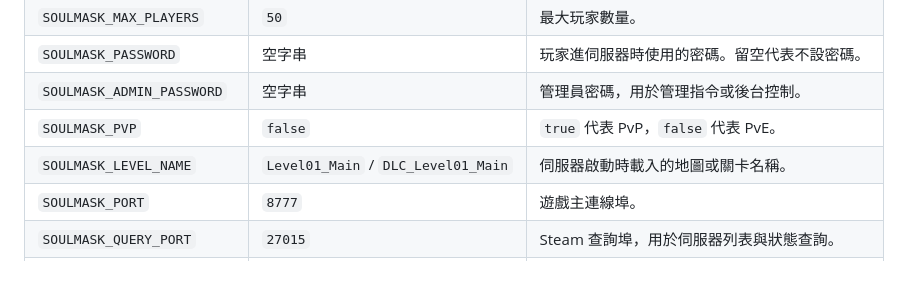
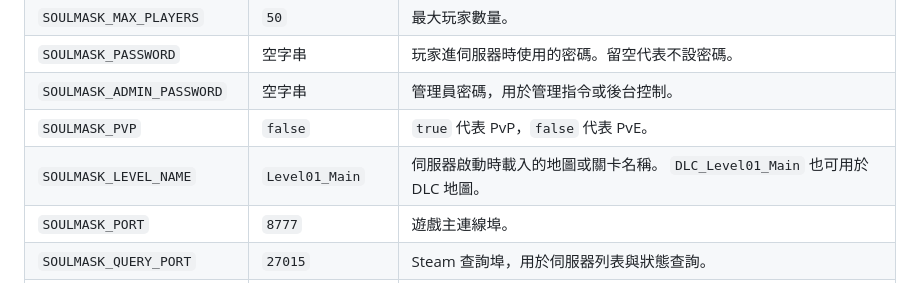
Before and after one commit to moontooth719096/soulmask-dedicated-server, a Markdown page: README.md, the part around the change. Drawn GitHub-style.

```diff
--- a/README.md
+++ b/README.md
@@ -39,7 +39,7 @@ docker run -d \
 | `SOULMASK_PASSWORD` | 空字串 | 玩家進伺服器時使用的密碼。留空代表不設密碼。 |
 | `SOULMASK_ADMIN_PASSWORD` | 空字串 | 管理員密碼，用於管理指令或後台控制。 |
 | `SOULMASK_PVP` | `false` | `true` 代表 PvP，`false` 代表 PvE。 |
-| `SOULMASK_LEVEL_NAME` | `Level01_Main` / `DLC_Level01_Main` | 伺服器啟動時載入的地圖或關卡名稱。 |
+| `SOULMASK_LEVEL_NAME` | `Level01_Main` | 伺服器啟動時載入的地圖或關卡名稱。 `DLC_Level01_Main` 也可用於 DLC 地圖。 |
 | `SOULMASK_PORT` | `8777` | 遊戲主連線埠。 |
 | `SOULMASK_QUERY_PORT` | `27015` | Steam 查詢埠，用於伺服器列表與狀態查詢。 |
 | `SOULMASK_BACKUP_INTERVAL` | `900` | 備份間隔，單位通常為秒。 |
```
Also changed, not shown: README.en.md (+1 -1 lines).
